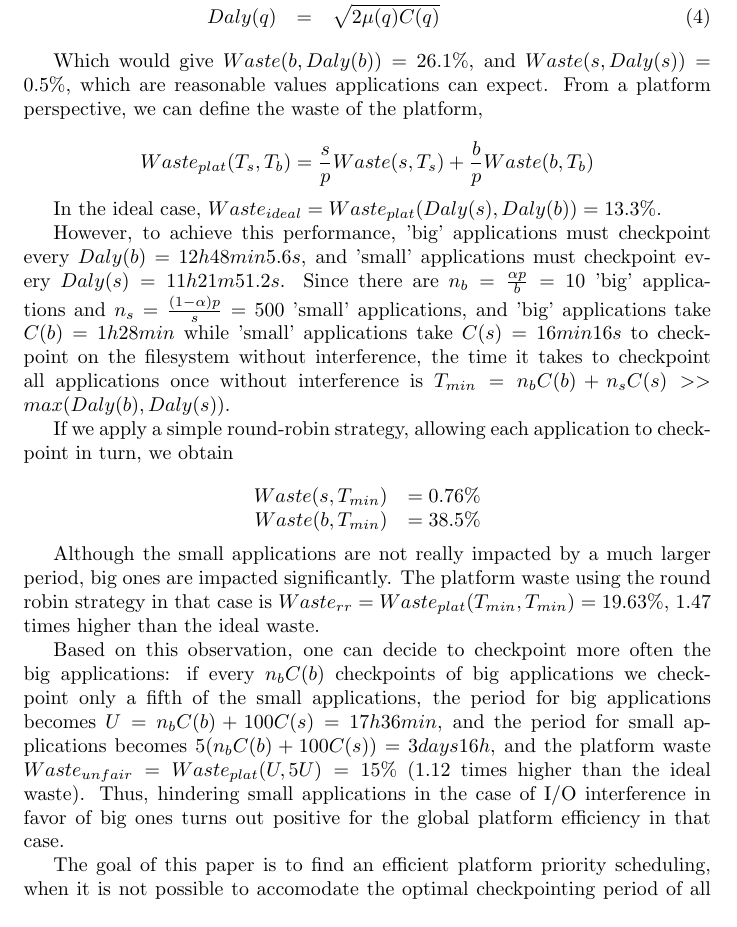
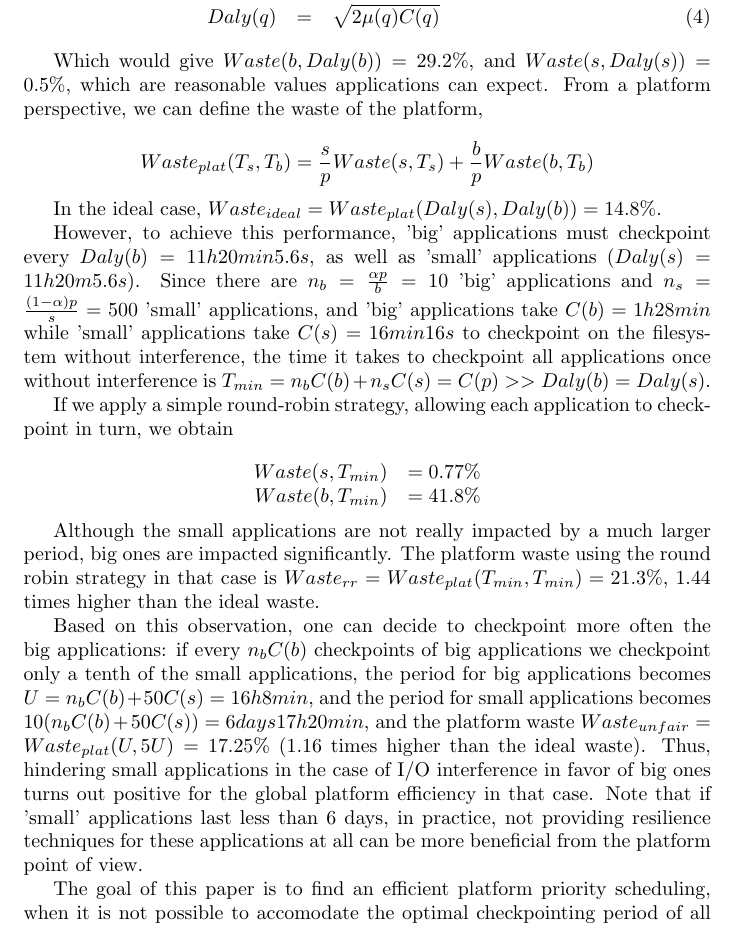
Before and after one commit to SMURFSorg/ABBFHR17-cCR-Platform, a LaTeX document (brainstorm/motivation.tex): part of page 2 of 6, cut so that both start at the same text. Compiled offline with pdfLaTeX.

Commit message:
Various fixes

```diff
--- a/brainstorm/motivation.tex
+++ b/brainstorm/motivation.tex
@@ -43,26 +43,26 @@ Waste(q, T) &=& \frac{C(q)}{T} + \frac{1}{\mu(q)}\left(\frac{T}{2}+C(q)\right)\\
 Daly(q) &=& \sqrt{2\mu(q)C(q)}
 \end{eqnarray}
 
-Which would give $Waste(b, Daly(b)) = 26.1\%$, and $Waste(s, Daly(s)) = 0.5\%$, which are reasonable values applications can expect. From a platform perspective, we can define the waste of the platform,
+Which would give $Waste(b, Daly(b)) = 29.2\%$, and $Waste(s, Daly(s)) = 0.5\%$, which are reasonable values applications can expect. From a platform perspective, we can define the waste of the platform,
 
 $$Waste_{plat}(T_s, T_b) = \frac{s}{p}Waste(s, T_s) + \frac{b}{p}Waste(b, T_b)$$
 
-In the ideal case, $Waste_{ideal} = Waste_{plat}(Daly(s), Daly(b)) = 13.3\%$.
+In the ideal case, $Waste_{ideal} = Waste_{plat}(Daly(s), Daly(b)) = 14.8\%$.
 
-However, to achieve this performance, 'big' applications must checkpoint every $Daly(b) = 12h48min5.6s$, and 'small' applications must checkpoint every $Daly(s) = 11h21m51.2s$. Since there are $n_b = \frac{\alpha p}{b} = 10$ 'big' applications and $n_s = \frac{(1-\alpha)p}{s} = 500$ 'small' applications, and 'big' applications take $C(b) = 1h28min$ while 'small' applications take $C(s) = 16min16s$ to checkpoint on the filesystem without interference, the time it takes to checkpoint all applications once without interference is $T_{min} = n_bC(b) + n_sC(s) >> max(Daly(b), Daly(s))$.
+However, to achieve this performance, 'big' applications must checkpoint every $Daly(b) = 11h20min5.6s$, as well as 'small' applications ($Daly(s) = 11h20m5.6s$). Since there are $n_b = \frac{\alpha p}{b} = 10$ 'big' applications and $n_s = \frac{(1-\alpha)p}{s} = 500$ 'small' applications, and 'big' applications take $C(b) = 1h28min$ while 'small' applications take $C(s) = 16min16s$ to checkpoint on the filesystem without interference, the time it takes to checkpoint all applications once without interference is $T_{min} = n_bC(b) + n_sC(s) = C(p) >> Daly(b) = Daly(s)$.
 
 If we apply a simple round-robin strategy, allowing each application to checkpoint in turn, we obtain
 
 $$
 \begin{array}{rl}
-Waste(s, T_{min}) &= 0.76\%\\
-Waste(b, T_{min}) &= 38.5\%\\
+Waste(s, T_{min}) &= 0.77\%\\
+Waste(b, T_{min}) &= 41.8\%\\
 \end{array}
 $$
 
-Although the small applications are not really impacted by a much larger period, big ones are impacted significantly. The platform waste using the round robin strategy in that case is $Waste_{rr} = Waste_{plat}(T_{min}, T_{min}) = 19.63\%$, 1.47 times higher than the ideal waste.
+Although the small applications are not really impacted by a much larger period, big ones are impacted significantly. The platform waste using the round robin strategy in that case is $Waste_{rr} = Waste_{plat}(T_{min}, T_{min}) = 21.3\%$, 1.44 times higher than the ideal waste.
 
-Based on this observation, one can decide to checkpoint more often the big applications: if every $n_bC(b)$ checkpoints of big applications we checkpoint only a fifth of the small applications, the period for big applications becomes $U = n_bC(b)+100C(s) = 17h36min$, and the period for small applications becomes $5(n_bC(b)+100C(s)) = 3 days 16h$, and the platform waste $Waste_{unfair} = Waste_{plat}(U, 5U) = 15\%$ (1.12 times higher than the ideal waste). Thus, hindering small applications in the case of I/O interference in favor of big ones turns out positive for the global platform efficiency in that case.
+Based on this observation, one can decide to checkpoint more often the big applications: if every $n_bC(b)$ checkpoints of big applications we checkpoint only a tenth of the small applications, the period for big applications becomes $U = n_bC(b)+50C(s) = 16h8min$, and the period for small applications becomes $10(n_bC(b)+50C(s)) = 6 days 17h 20min$, and the platform waste $Waste_{unfair} = Waste_{plat}(U, 5U) = 17.25\%$ (1.16 times higher than the ideal waste). Thus, hindering small applications in the case of I/O interference in favor of big ones turns out positive for the global platform efficiency in that case. Note that if 'small' applications last less than 6 days, in practice, not providing resilience techniques for these applications at all can be more beneficial from the platform point of view.
 
 The goal of this paper is to find an efficient platform priority scheduling, when it is not possible to accomodate the optimal checkpointing period of all applications that run in parallel.
 
```
Also changed, not shown: 1 other file.
